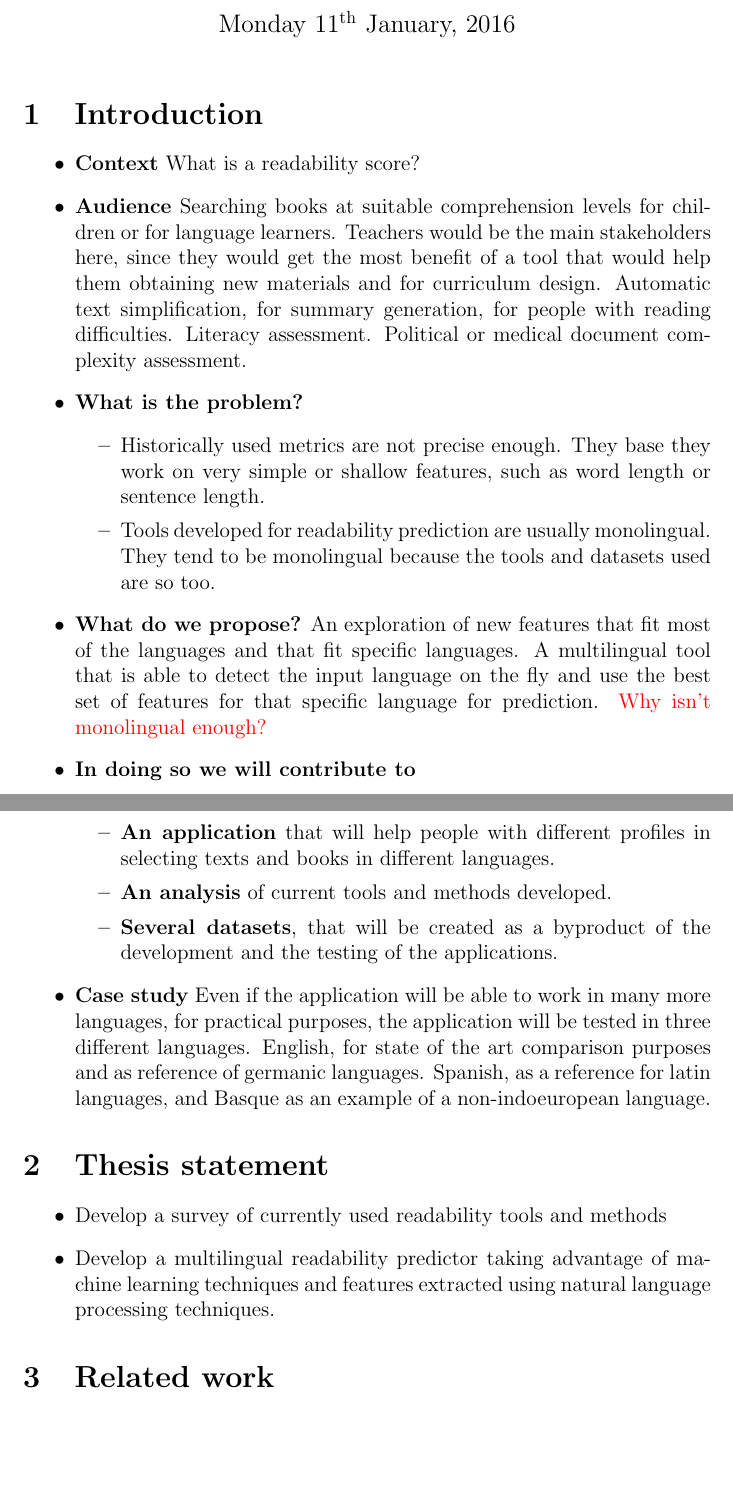
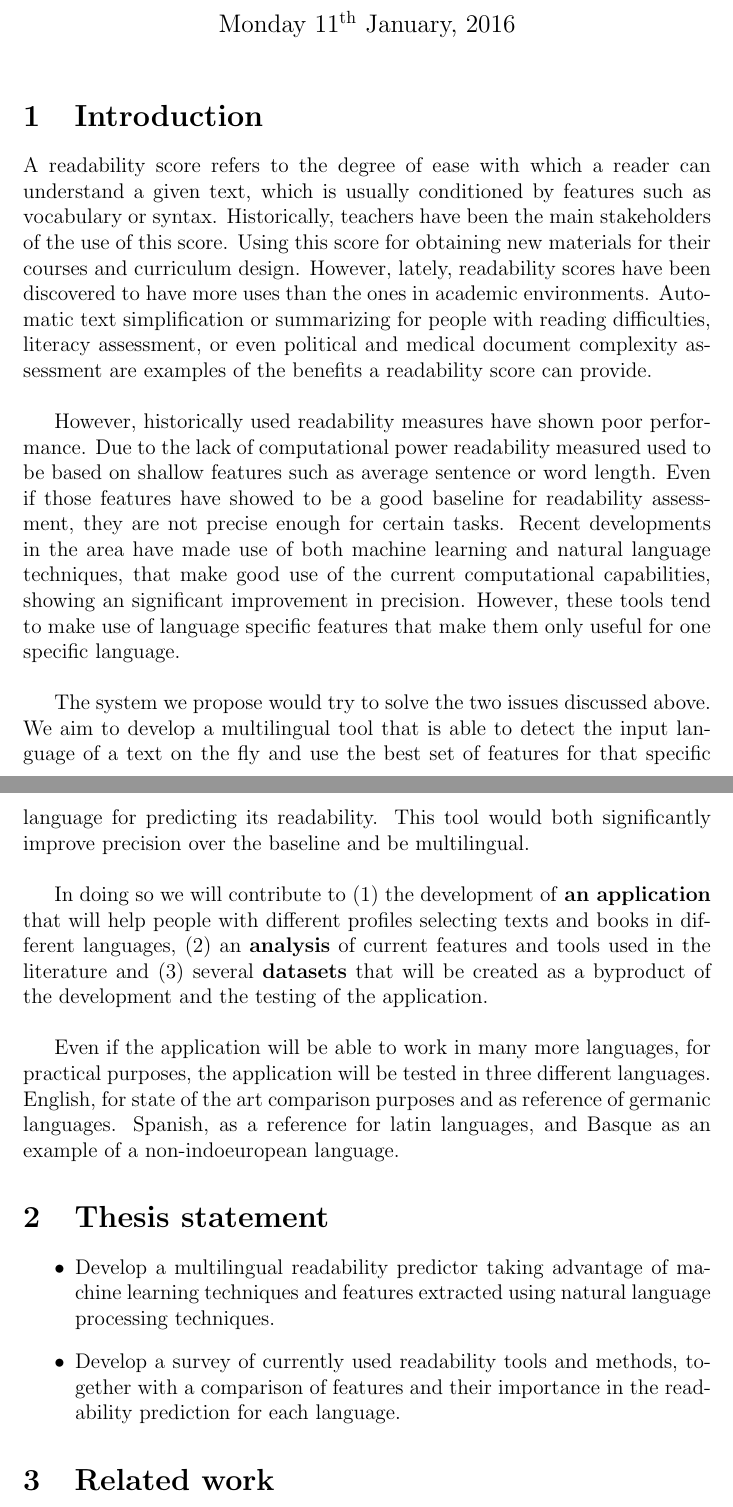
Before and after one commit to ionmadrazo/MultiLanguageReadabilityAnalyzer, a LaTeX document (documentation/proposal/main.tex): two parts of pages 1 and 2 of 7, joined at a grey line, cut so that both start at the same text, the shorter picture padded with empty space. Compiled offline with pdfLaTeX.

Commit message:
Introduction

```diff
--- a/documentation/proposal/main.tex
+++ b/documentation/proposal/main.tex
@@ -13,31 +13,23 @@
 
 \maketitle
 \section{Introduction}
-\begin{itemize}
-\item \textbf{Context} What is a readability score?
-\item \textbf{Audience} Searching books at suitable comprehension levels for children or for language learners. Teachers would be the main stakeholders here, since they would get the most benefit of a tool that would help them obtaining new materials and for curriculum design. Automatic text simplification, for summary generation, for people with reading difficulties. Literacy assessment. Political or medical document complexity assessment.
-\item \textbf{What is the problem?}
-\begin{itemize}
-\item Historically used metrics are not precise enough. They base they work on very simple or shallow features, such as word length or sentence length.
-\item Tools developed for readability prediction are usually monolingual. They tend to be monolingual because the tools and datasets used are so too.
-\end{itemize}
-\item \textbf{What do we propose?} An exploration of new features that fit most of the languages and that fit specific languages. A multilingual tool that is able to detect the input language on the fly and use the best set of features for that specific language for prediction. {\color{red}Why isn't monolingual enough?}
+A readability score refers to the degree of ease with which a reader can understand a given text, which is usually conditioned by features such as vocabulary or syntax. Historically, teachers have been the main stakeholders of the use of this score. Using this score for obtaining new materials for their courses and curriculum design. However, lately, readability scores have been discovered to have more uses than the ones in academic environments. Automatic text simplification or summarizing for people with reading difficulties, literacy assessment, or even political and medical document complexity assessment are examples of the benefits a readability score can provide.\\
 
-\item \textbf{In doing so we will contribute to}
-\begin{itemize}
-\item \textbf{An application} that will help people with different profiles in selecting texts and books in different languages.
-\item \textbf{An analysis} of current tools and methods developed.
-\item \textbf{Several datasets}, that will be created as a byproduct of the development and the testing of the applications.
-\end{itemize}
+However, historically used readability measures have shown poor performance. Due to the lack of computational power readability measured used to be based on shallow features such as average sentence or word length. Even if those features have showed to be a good baseline for readability assessment, they are not precise enough for certain tasks. Recent developments in the area have made use of both machine learning and natural language techniques, that make good use of the current computational capabilities, showing an significant improvement in precision. However, these tools tend to make use of language specific features that make them only useful for one specific language.\\
 
-\item \textbf{Case study} Even if the application will be able to work in many more languages, for practical purposes, the application will be tested in three different languages. English, for state of the art comparison purposes and as reference of germanic languages. Spanish, as a reference for latin languages, and Basque as an example of a non-indoeuropean language.
+The system we propose would try to solve the two issues discussed above. We aim to develop a multilingual tool that is able to detect the input language of a text on the fly and use the best set of features for that specific language for predicting its readability. This tool would both significantly improve precision over the baseline and be multilingual.\\
 
-\end{itemize}
+In doing so we will contribute to (1) the development of \textbf{an application} that will help people with different profiles selecting texts and books in different languages, (2) an \textbf{analysis} of current features and tools used in the literature and (3) several \textbf{datasets} that will be created as a byproduct of the development and the testing of the application.\\
+
+Even if the application will be able to work in many more languages, for practical purposes, the application will be tested in three different languages. English, for state of the art comparison purposes and as reference of germanic languages. Spanish, as a reference for latin languages, and Basque as an example of a non-indoeuropean language.
+
+
 
 \section{Thesis statement}
 \begin{itemize}
-\item Develop a survey of currently used readability tools and methods
 \item Develop a multilingual readability predictor taking advantage of machine learning techniques and features extracted using natural language processing techniques.
+\item Develop a survey of currently used readability tools and methods, together with a comparison of features and their importance in the readability prediction for each language.
+
 \end{itemize}
 
 \section{Related work}
```
Also changed, not shown: documentation/proposal/main.pdf, 2 other files.
